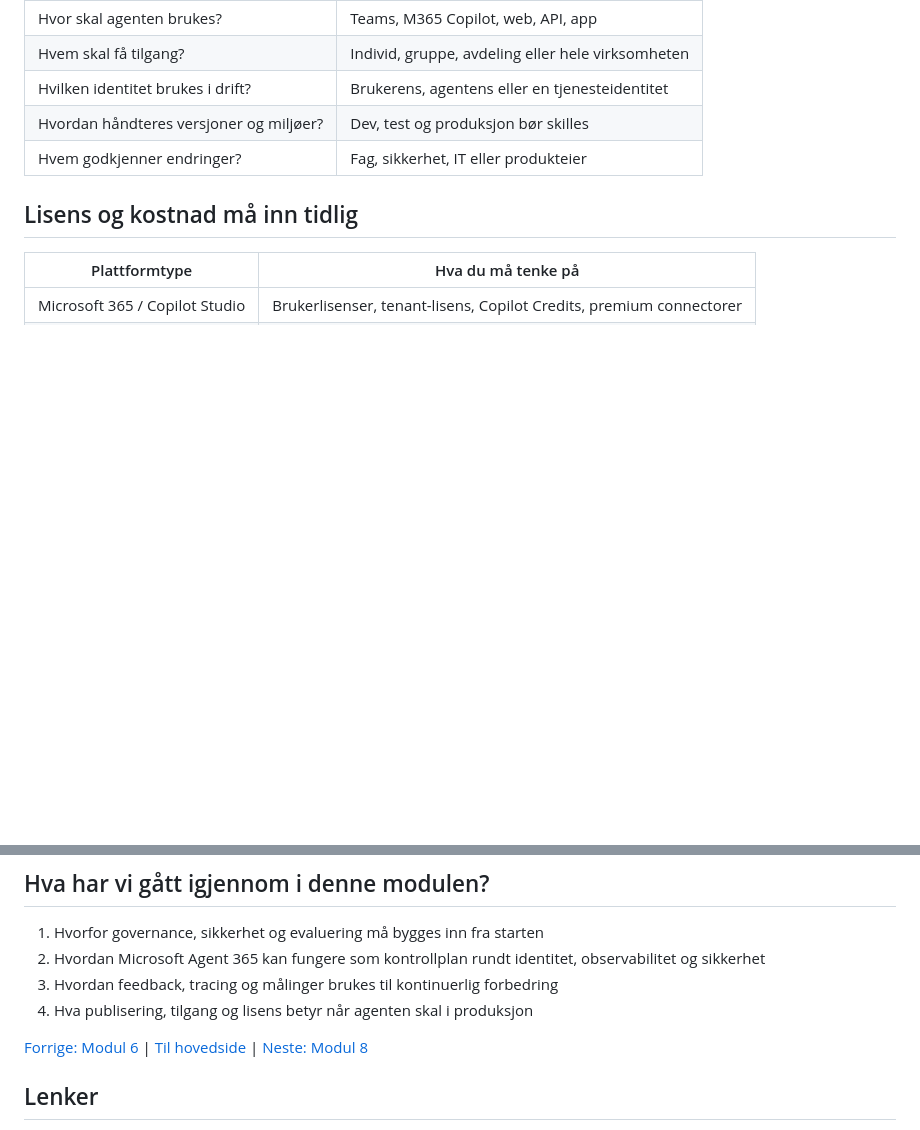
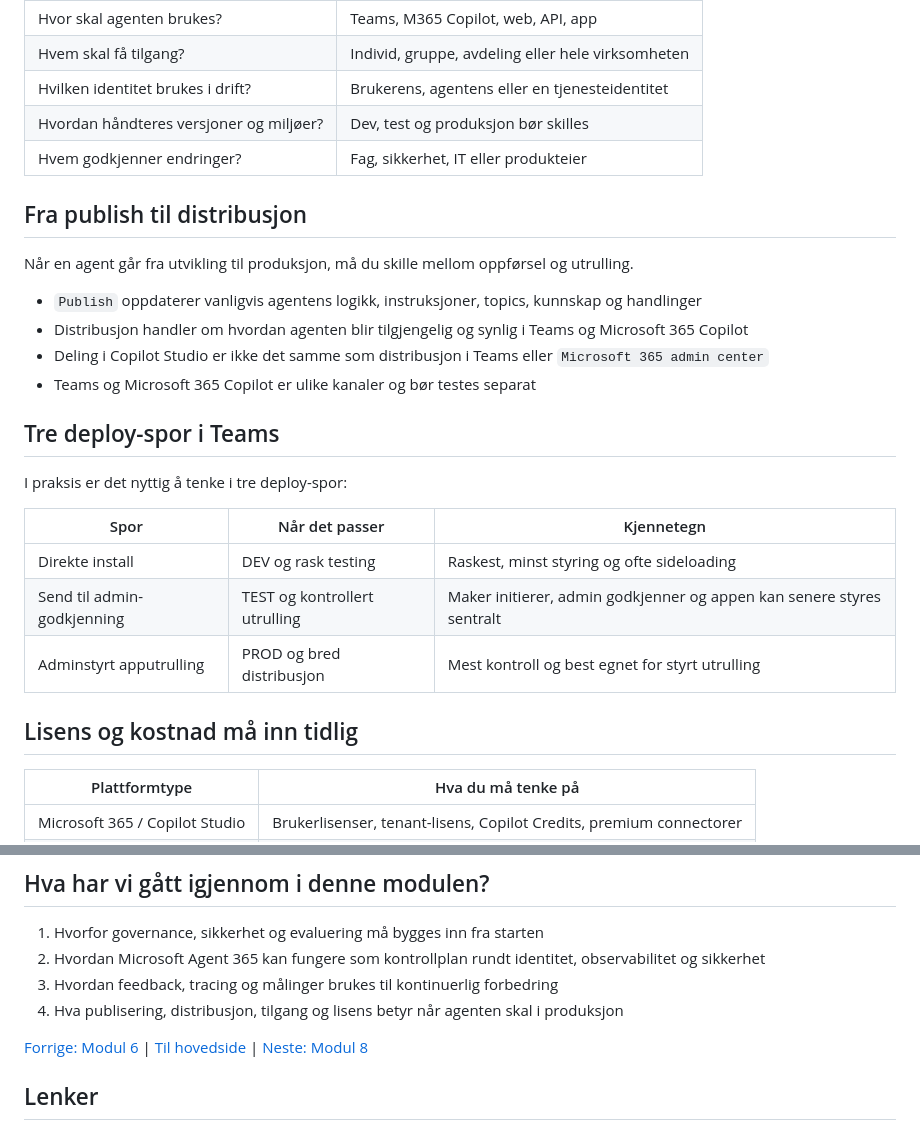
Before and after one commit to sstalsberg/tc2026-agent, a Markdown page: moduler/07-sikkerhet-governance.md, 2 parts joined by grey strips. Drawn GitHub-style; blank space fills up the shorter version.

Commit message:
Add Teams deployment guidance to module 7 and slides

```diff
--- a/moduler/07-sikkerhet-governance.md
+++ b/moduler/07-sikkerhet-governance.md
@@ -209,6 +209,25 @@ Hvorfor dette betyr noe:
 | Hvordan håndteres versjoner og miljøer? | Dev, test og produksjon bør skilles |
 | Hvem godkjenner endringer? | Fag, sikkerhet, IT eller produkteier |
 
+## Fra publish til distribusjon
+
+Når en agent går fra utvikling til produksjon, må du skille mellom oppførsel og utrulling.
+
+- `Publish` oppdaterer vanligvis agentens logikk, instruksjoner, topics, kunnskap og handlinger
+- Distribusjon handler om hvordan agenten blir tilgjengelig og synlig i Teams og Microsoft 365 Copilot
+- Deling i Copilot Studio er ikke det samme som distribusjon i Teams eller `Microsoft 365 admin center`
+- Teams og Microsoft 365 Copilot er ulike kanaler og bør testes separat
+
+## Tre deploy-spor i Teams
+
+I praksis er det nyttig å tenke i tre deploy-spor:
+
+| Spor | Når det passer | Kjennetegn |
+| --- | --- | --- |
+| Direkte install | DEV og rask testing | Raskest, minst styring og ofte sideloading |
+| Send til admin-godkjenning | TEST og kontrollert utrulling | Maker initierer, admin godkjenner og appen kan senere styres sentralt |
+| Adminstyrt apputrulling | PROD og bred distribusjon | Mest kontroll og best egnet for styrt utrulling |
+
 ## Lisens og kostnad må inn tidlig
 
 | Plattformtype | Hva du må tenke på |
@@ -264,7 +283,7 @@ Hvorfor dette betyr noe:
 1. Hvorfor governance, sikkerhet og evaluering må bygges inn fra starten
 2. Hvordan Microsoft Agent 365 kan fungere som kontrollplan rundt identitet, observabilitet og sikkerhet
 3. Hvordan feedback, tracing og målinger brukes til kontinuerlig forbedring
-4. Hva publisering, tilgang og lisens betyr når agenten skal i produksjon
+4. Hva publisering, distribusjon, tilgang og lisens betyr når agenten skal i produksjon
 
 [Forrige: Modul 6](./06-agentarkitektur-og-multiagent.md) | [Til hovedside](../README.md) | [Neste: Modul 8](./08-avslutning.md)
 
```
Also changed, not shown: slides/tc26-modul07.md (+20 -1 lines).
